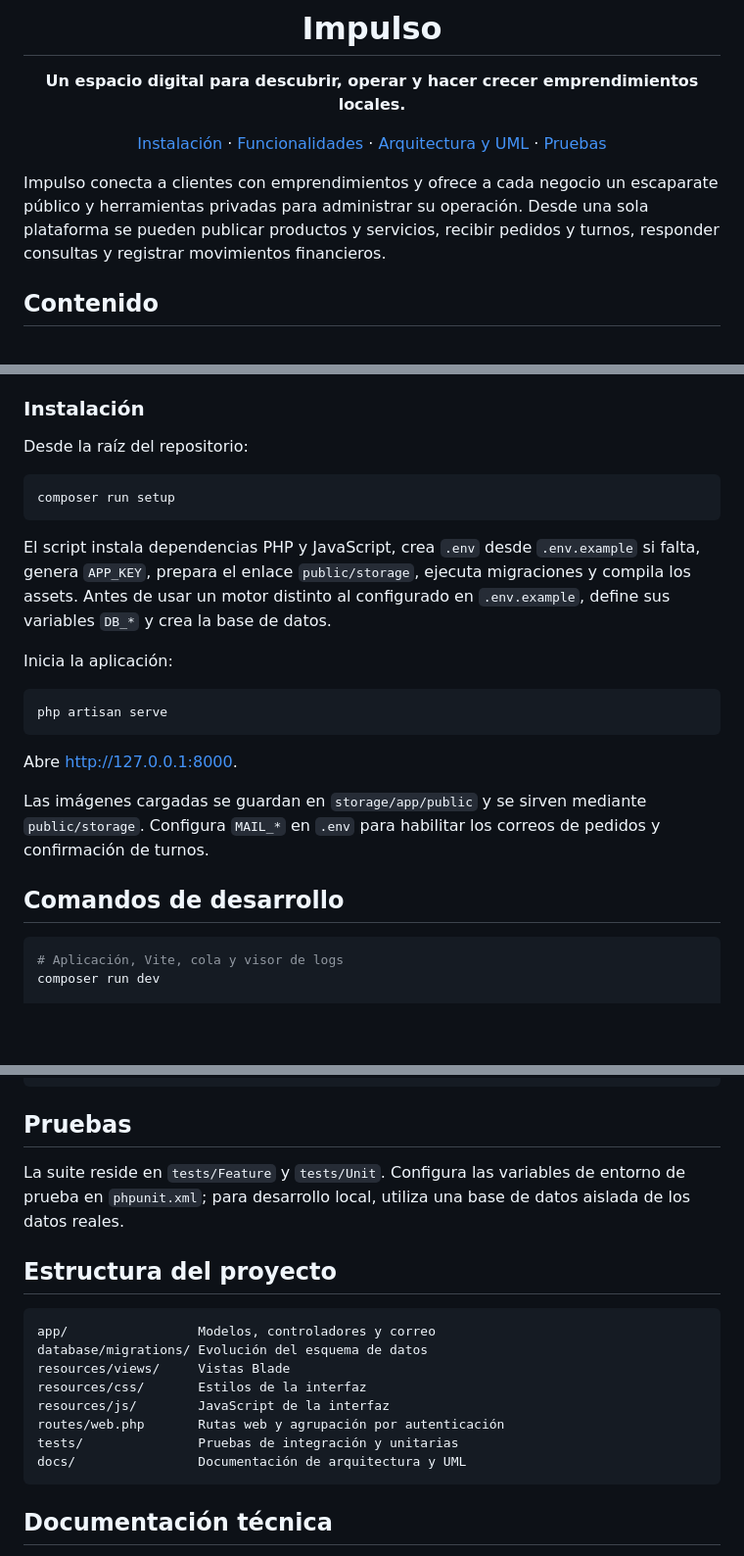
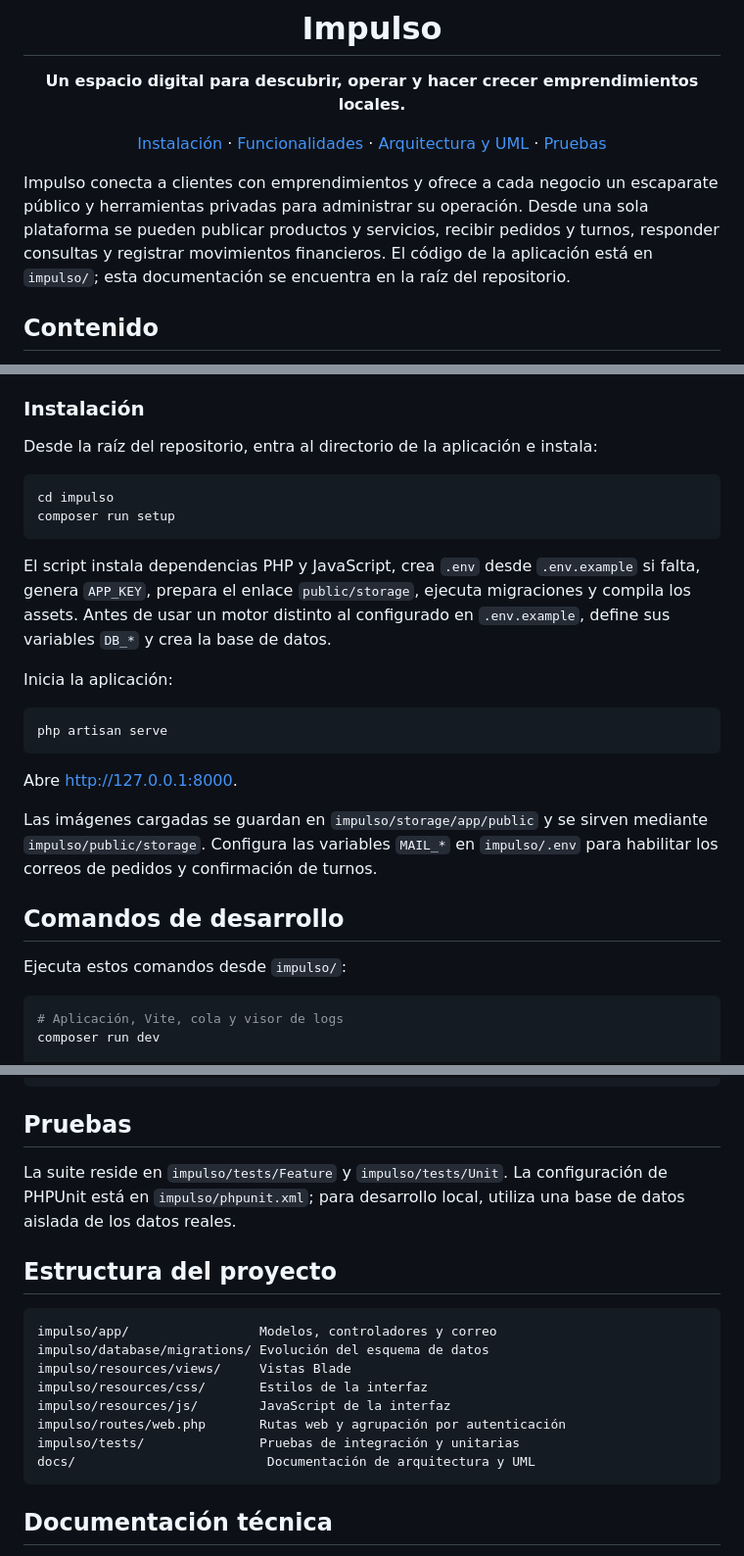
Before and after one commit to ifurque/impulso, a Markdown page: README.md, 3 parts joined by grey strips. Shown at 98% size. Drawn GitHub-style; blank space fills up the shorter version.

Commit message:
docs: mover documentación a la raíz del repositorio

````diff
--- a/impulso/README.md
+++ b/README.md
@@ -8,7 +8,7 @@
 
 </div>
 
-Impulso conecta a clientes con emprendimientos y ofrece a cada negocio un escaparate público y herramientas privadas para administrar su operación. Desde una sola plataforma se pueden publicar productos y servicios, recibir pedidos y turnos, responder consultas y registrar movimientos financieros.
+Impulso conecta a clientes con emprendimientos y ofrece a cada negocio un escaparate público y herramientas privadas para administrar su operación. Desde una sola plataforma se pueden publicar productos y servicios, recibir pedidos y turnos, responder consultas y registrar movimientos financieros. El código de la aplicación está en `impulso/`; esta documentación se encuentra en la raíz del repositorio.
 
 ## Contenido
 
@@ -50,9 +50,10 @@ Impulso conecta a clientes con emprendimientos y ofrece a cada negocio un escapa
 
 ### Instalación
 
-Desde la raíz del repositorio:
+Desde la raíz del repositorio, entra al directorio de la aplicación e instala:
 
 ```bash
+cd impulso
 composer run setup
 ```
 
@@ -66,9 +67,11 @@ php artisan serve
 
 Abre <http://127.0.0.1:8000>.
 
-Las imágenes cargadas se guardan en `storage/app/public` y se sirven mediante `public/storage`. Configura `MAIL_*` en `.env` para habilitar los correos de pedidos y confirmación de turnos.
+Las imágenes cargadas se guardan en `impulso/storage/app/public` y se sirven mediante `impulso/public/storage`. Configura las variables `MAIL_*` en `impulso/.env` para habilitar los correos de pedidos y confirmación de turnos.
 
 ## Comandos de desarrollo
+
+Ejecuta estos comandos desde `impulso/`:
 
 ```bash
 # Aplicación, Vite, cola y visor de logs
@@ -86,19 +89,19 @@ composer run test
 
 ## Pruebas
 
-La suite reside en `tests/Feature` y `tests/Unit`. Configura las variables de entorno de prueba en `phpunit.xml`; para desarrollo local, utiliza una base de datos aislada de los datos reales.
+La suite reside en `impulso/tests/Feature` y `impulso/tests/Unit`. La configuración de PHPUnit está en `impulso/phpunit.xml`; para desarrollo local, utiliza una base de datos aislada de los datos reales.
 
 ## Estructura del proyecto
 
 ```text
-app/                 Modelos, controladores y correo
-database/migrations/ Evolución del esquema de datos
-resources/views/     Vistas Blade
-resources/css/       Estilos de la interfaz
-resources/js/        JavaScript de la interfaz
-routes/web.php       Rutas web y agrupación por autenticación
-tests/               Pruebas de integración y unitarias
-docs/                Documentación de arquitectura y UML
+impulso/app/                 Modelos, controladores y correo
+impulso/database/migrations/ Evolución del esquema de datos
+impulso/resources/views/     Vistas Blade
+impulso/resources/css/       Estilos de la interfaz
+impulso/resources/js/        JavaScript de la interfaz
+impulso/routes/web.php       Rutas web y agrupación por autenticación
+impulso/tests/               Pruebas de integración y unitarias
+docs/                         Documentación de arquitectura y UML
 ```
 
 ## Documentación técnica
````
Also changed, not shown: docs/arquitectura.md (renamed from impulso/docs/arquitectura.md, +11 -10 lines).
